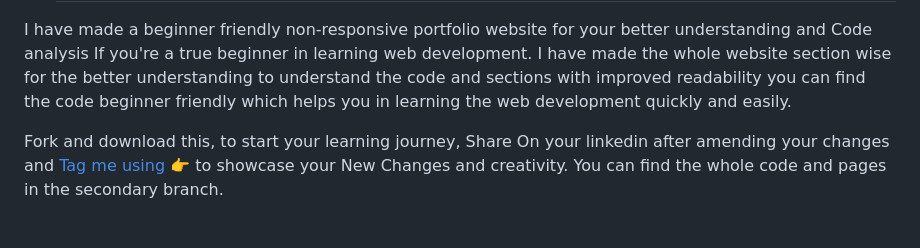
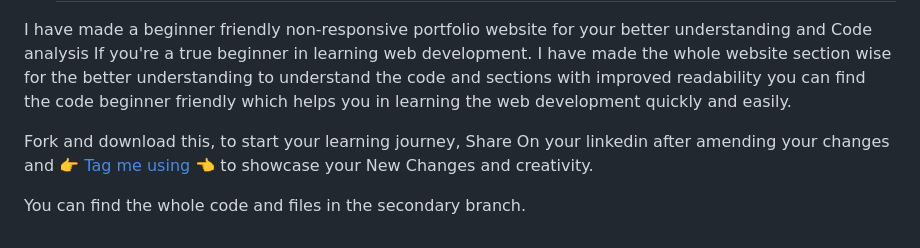
Before and after one commit to Ujjwal-Techie/Landing-Page, a Markdown page: README.md, the part around the change. GitHub-like rendering.

Commit message:
Details And Snippets

```diff
--- a/README.md
+++ b/README.md
@@ -57,5 +57,6 @@ The proposed solution offers the following benefits:
   ## Hello Friends 👋👋
  I have made a beginner friendly non-responsive portfolio website for your better understanding and Code analysis If you're a true beginner in learning web development. I have made the whole website section wise for the better understanding to understand the code and sections with improved readability you can find the code beginner friendly which helps you in learning the web development quickly and easily.
 
- Fork and download this, to start your learning journey, Share On your linkedin after amending your changes and [Tag me using 👉](https://www.linkedin.com/in/ujjwal-sharma-763534223) to showcase your New Changes and creativity.
- You can find the whole code and pages in the secondary branch.
+ Fork and download this, to start your learning journey, Share On your linkedin after amending your changes and [👉 Tag me using 👈 ](https://www.linkedin.com/in/ujjwal-sharma-763534223) to showcase your New Changes and creativity.
+
+ You can find the whole code and files in the secondary branch.
```
